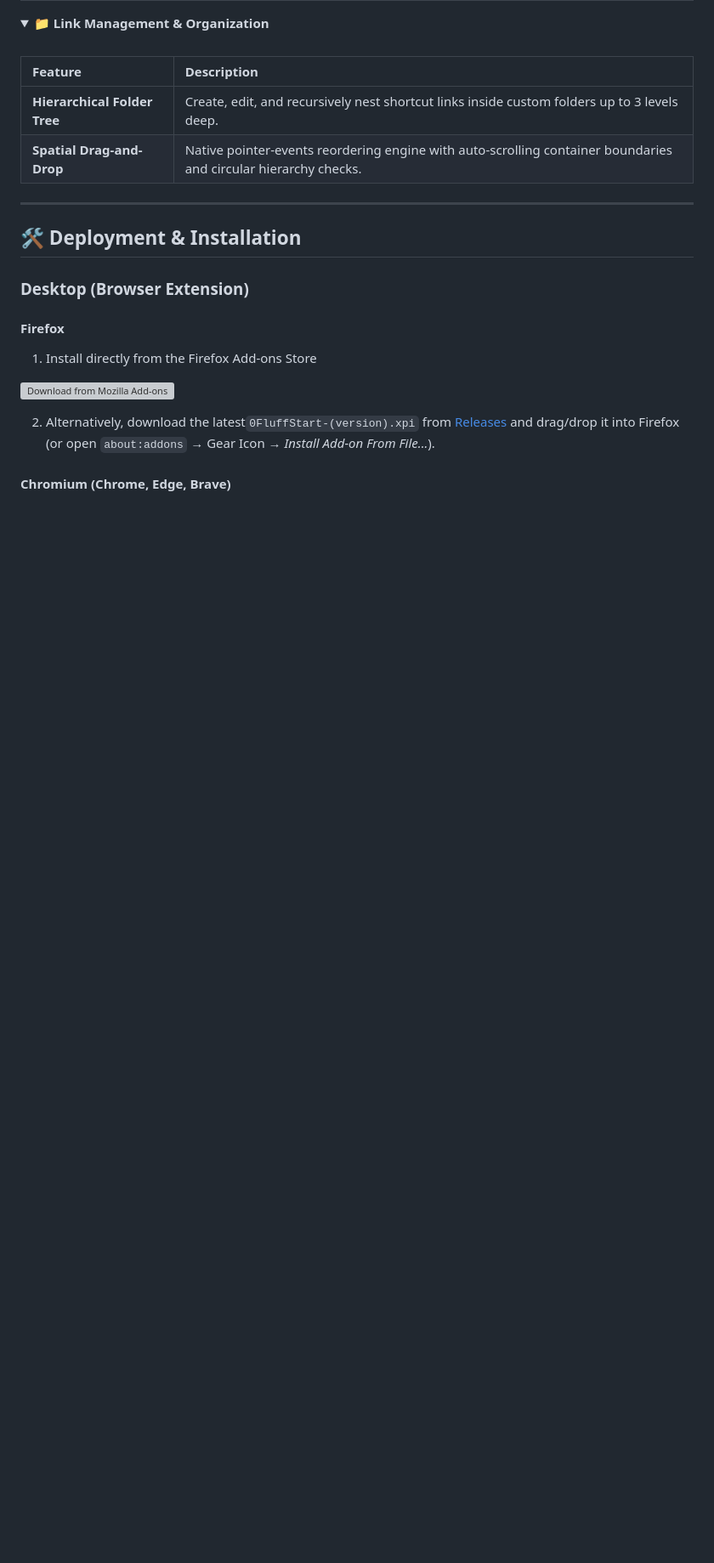
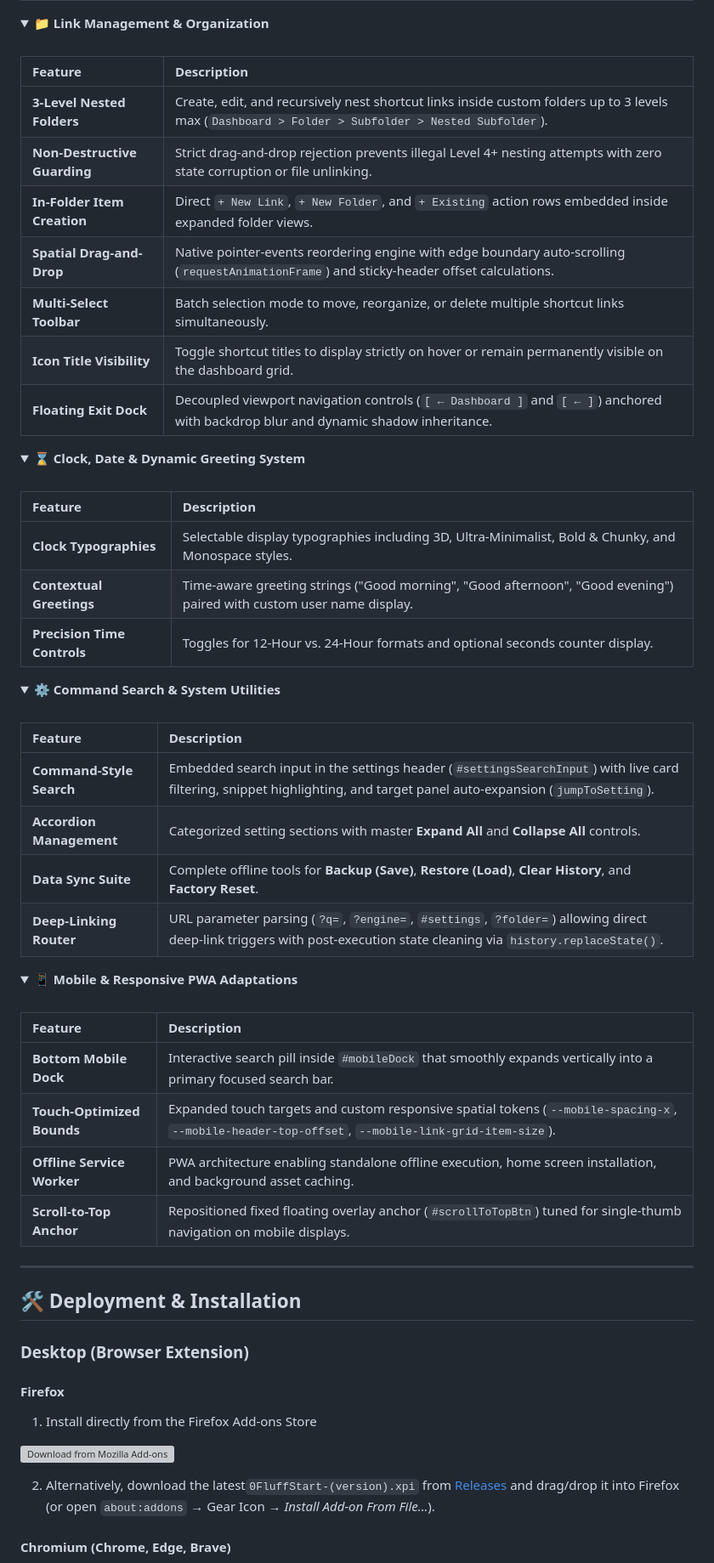
Before and after one commit to jbuilds-g/0FluffStart, a Markdown page: README.md, the part around one of its changes. Shown at 85% size. Rendered like a GitHub page; folded sections open; blank space fills up the shorter version; grey boxes are pictures that could not be loaded.

```diff
--- a/README.md
+++ b/README.md
@@ -78,8 +76,48 @@
 
 | Feature | Description |
 | :--- | :--- |
-| **Hierarchical Folder Tree** | Create, edit, and recursively nest shortcut links inside custom folders up to 3 levels deep. |
-| **Spatial Drag-and-Drop** | Native pointer-events reordering engine with auto-scrolling container boundaries and circular hierarchy checks. |
+| **3-Level Nested Folders** | Create, edit, and recursively nest shortcut links inside custom folders up to 3 levels max (`Dashboard > Folder > Subfolder > Nested Subfolder`). |
+| **Non-Destructive Guarding** | Strict drag-and-drop rejection prevents illegal Level 4+ nesting attempts with zero state corruption or file unlinking. |
+| **In-Folder Item Creation** | Direct `+ New Link`, `+ New Folder`, and `+ Existing` action rows embedded inside expanded folder views. |
+| **Spatial Drag-and-Drop** | Native pointer-events reordering engine with edge boundary auto-scrolling (`requestAnimationFrame`) and sticky-header offset calculations. |
+| **Multi-Select Toolbar** | Batch selection mode to move, reorganize, or delete multiple shortcut links simultaneously. |
+| **Icon Title Visibility** | Toggle shortcut titles to display strictly on hover or remain permanently visible on the dashboard grid. |
+| **Floating Exit Dock** | Decoupled viewport navigation controls (`[ ← Dashboard ]` and `[ ← ]`) anchored with backdrop blur and dynamic shadow inheritance. |
+
+</details>
+<details>
+<summary><b>⌛ Clock, Date & Dynamic Greeting System</b></summary>
+<br>
+
+| Feature | Description |
+| :--- | :--- |
+| **Clock Typographies** | Selectable display typographies including 3D, Ultra-Minimalist, Bold & Chunky, and Monospace styles. |
+| **Contextual Greetings** | Time-aware greeting strings ("Good morning", "Good afternoon", "Good evening") paired with custom user name display. |
+| **Precision Time Controls** | Toggles for 12-Hour vs. 24-Hour formats and optional seconds counter display. |
+
+</details>
+<details>
+<summary><b>⚙️ Command Search & System Utilities</b></summary>
+<br>
+
+| Feature | Description |
+| :--- | :--- |
+| **Command-Style Search** | Embedded search input in the settings header (`#settingsSearchInput`) with live card filtering, snippet highlighting, and target panel auto-expansion (`jumpToSetting`). |
+| **Accordion Management** | Categorized setting sections with master **Expand All** and **Collapse All** controls. |
+| **Data Sync Suite** | Complete offline tools for **Backup (Save)**, **Restore (Load)**, **Clear History**, and **Factory Reset**. |
+| **Deep-Linking Router** | URL parameter parsing (`?q=`, `?engine=`, `#settings`, `?folder=`) allowing direct deep-link triggers with post-execution state cleaning via `history.replaceState()`. |
+
+</details>
+<details>
+<summary><b>📱 Mobile & Responsive PWA Adaptations</b></summary>
+<br>
+
+| Feature | Description |
+| :--- | :--- |
+| **Bottom Mobile Dock** | Interactive search pill inside `#mobileDock` that smoothly expands vertically into a primary focused search bar. |
+| **Touch-Optimized Bounds** | Expanded touch targets and custom responsive spatial tokens (`--mobile-spacing-x`, `--mobile-header-top-offset`, `--mobile-link-grid-item-size`). |
+| **Offline Service Worker** | PWA architecture enabling standalone offline execution, home screen installation, and background asset caching. |
+| **Scroll-to-Top Anchor** | Repositioned fixed floating overlay anchor (`#scrollToTopBtn`) tuned for single-thumb navigation on mobile displays. |
 
 </details>
 
```
Also changed, not shown: other parts of README.md (+20 -22 lines).
